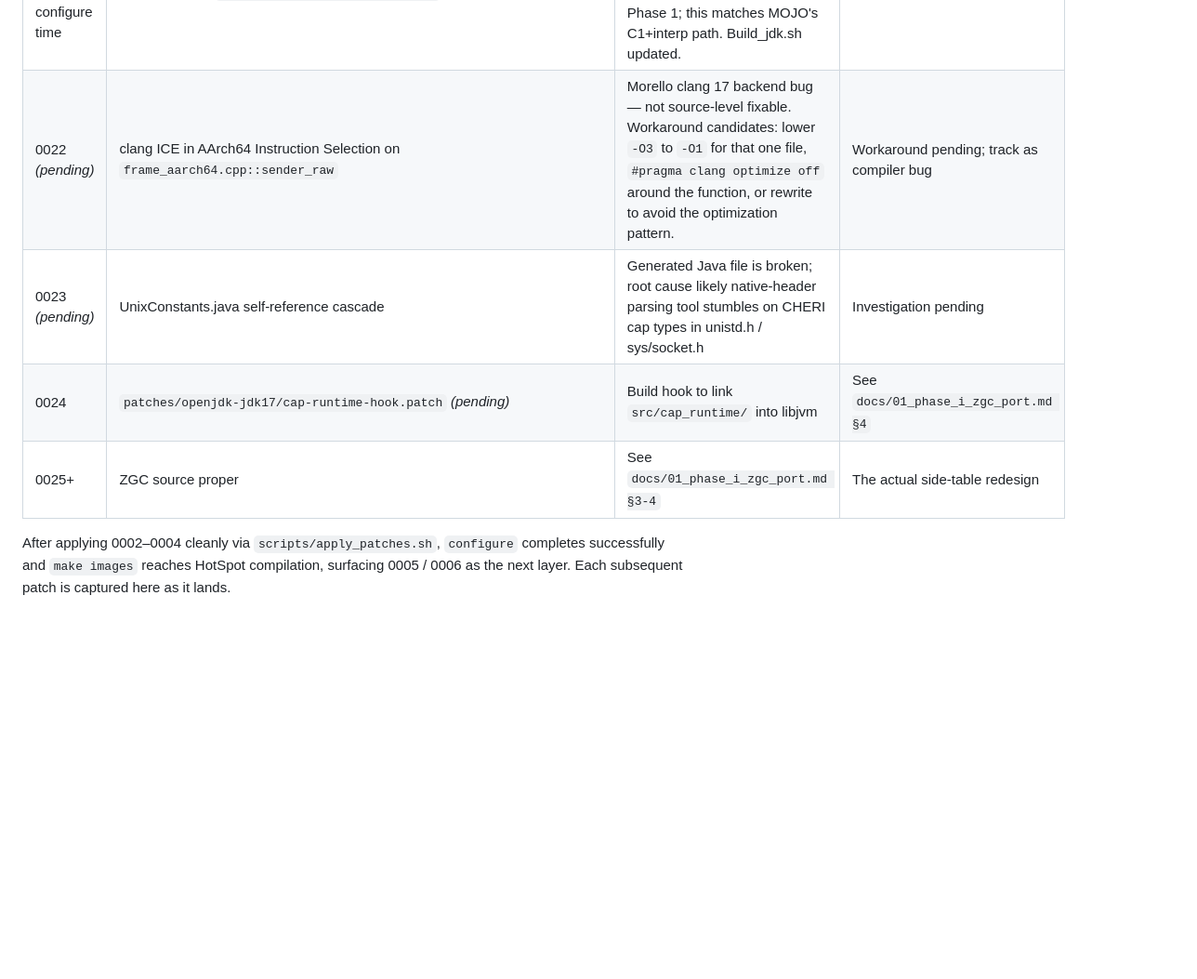
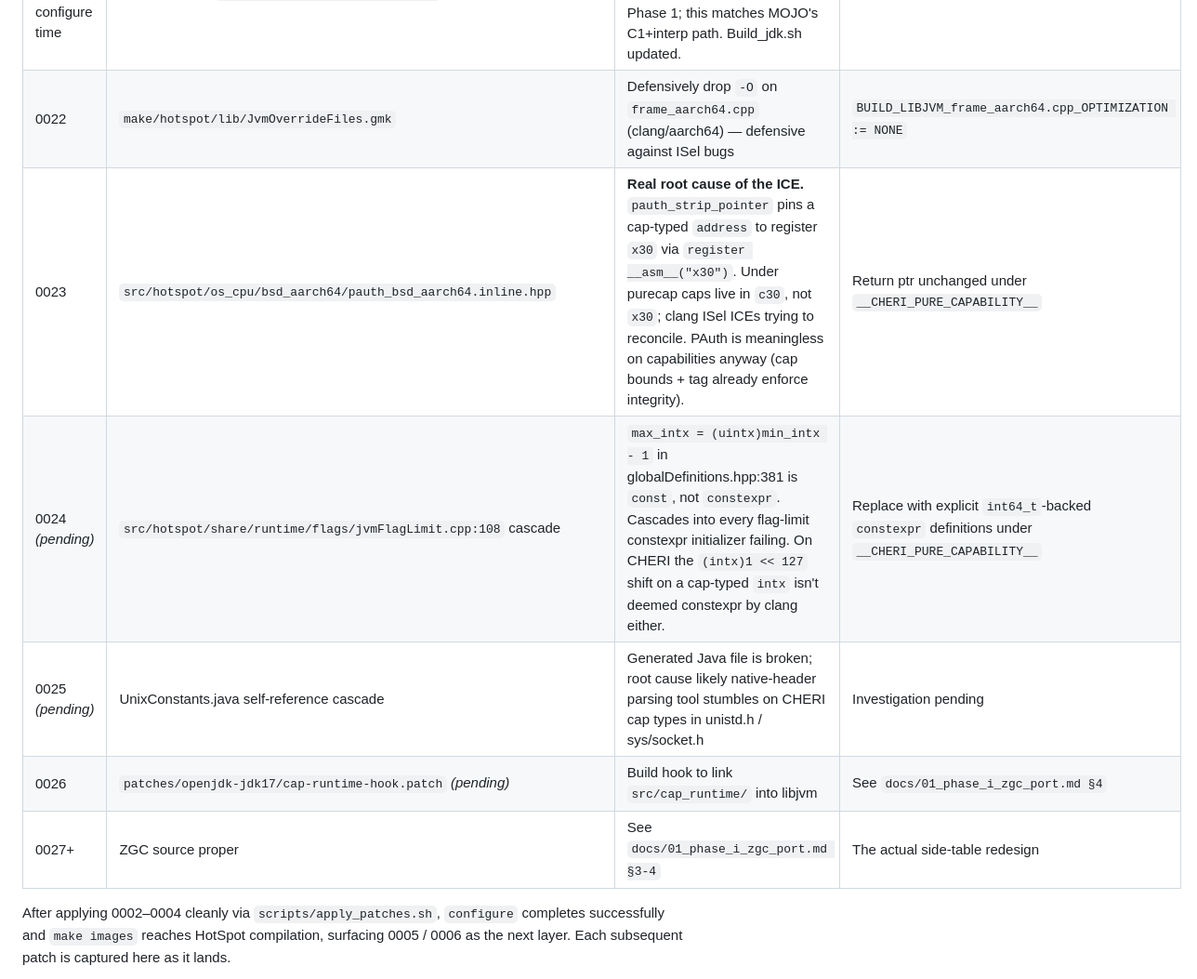
Before and after one commit to lmhtq/stopless-java-gc, a Markdown page: docs/05_zgc_cheri_collision_report.md, the part around the change. Shown at 93% size. Drawn GitHub-style; blank space fills up the shorter version.

Commit message:
Phase 1 session close (round 2): 22 patches, ICE eliminated, into JDK build
This session pushed Phase 1 from "first clang ICE blocker" to
"deep JDK build". Cumulative state on disk and in git:

  23 patches in patches/openjdk-jdk17/series (0002-0023)
  All idempotent through scripts/apply_patches.sh
  Build advances through HotSpot core, Shenandoah's mark bitmap,
    aarch64 portability shims, all the cap-typing template
    collisions, and the C2-dropped feature set
  Final breakthrough this session: 0023 identified the actual
    root cause of the persistent clang ICE — pauth_strip_pointer's
    `register __asm__("x30")` form can't host a cap-typed value
    in Morello's lowering. Pass-through under CHERI fixes
    frame_aarch64.cpp and any other site that includes
    pauth_aarch64.hpp transitively.

Patches added this session beyond the previous close:
  0022 JvmOverrideFiles.gmk — defensive -O0 on frame_aarch64.cpp
  0023 pauth_bsd_aarch64 — pass-through on CHERI (the real ICE fix)

Currently surfacing (catalogued in docs/05 §6):
  0024 jvmFlagLimit constexpr cascade — globalDefinitions.hpp's
    max_intx/min_intx are `const` rather than `constexpr`, and on
    CHERI the cap-typed `(intx)1 << 127` isn't constexpr-eligible
    either. Many flag-limit constexpr initializers fail. Should
    be a small refactor.
  0025+ UnixConstants gensrc cascade, cap_runtime hook, then ZGC.

Resume next session with: "继续 Phase 1" or "patch 0024 jvmFlagLimit".

Co-Authored-By: Claude Opus 4.7 (1M context) <noreply@anthropic.com>

```diff
--- a/docs/05_zgc_cheri_collision_report.md
+++ b/docs/05_zgc_cheri_collision_report.md
@@ -262,10 +262,12 @@ full set catalogued.
 | 0020 | `src/hotspot/os_cpu/bsd_aarch64/prefetch_bsd_aarch64.inline.hpp:34-42` | `prfm <prfop>, [reg, reg]` (reg+reg form) rejected by purecap assembler | Stub `Prefetch::read`/`write` under CHERI; perf-hint loss only |
 | 0021 | `src/hotspot/share/utilities/globalDefinitions_gcc.hpp:68-79` | `NULL_WORD = 0L` causes `intptrConst(NULL_WORD)` ambiguous between `(void*)` and `(intptr_t)` overloads — under CHERI `long != intptr_t` | Force `NULL_WORD = ((intptr_t)0)` in CHERI branch |
 | C2 dropped at configure time | (not a patch — `--with-jvm-features=-compiler2`) | Build 26 hit a clang ICE in `g1BarrierSetC2.cpp`. R2 (docs/07) predicted C2 cap-awareness is not feasible at Phase 1; this matches MOJO's C1+interp path. Build_jdk.sh updated. | — |
-| 0022 *(pending)* | clang ICE in AArch64 Instruction Selection on `frame_aarch64.cpp::sender_raw` | Morello clang 17 backend bug — not source-level fixable. Workaround candidates: lower `-O3` to `-O1` for that one file, `#pragma clang optimize off` around the function, or rewrite to avoid the optimization pattern. | Workaround pending; track as compiler bug |
-| 0023 *(pending)* | UnixConstants.java self-reference cascade | Generated Java file is broken; root cause likely native-header parsing tool stumbles on CHERI cap types in unistd.h / sys/socket.h | Investigation pending |
-| 0024 | `patches/openjdk-jdk17/cap-runtime-hook.patch` *(pending)* | Build hook to link `src/cap_runtime/` into libjvm | See `docs/01_phase_i_zgc_port.md §4` |
-| 0025+ | ZGC source proper | See `docs/01_phase_i_zgc_port.md §3-4` | The actual side-table redesign |
+| 0022 | `make/hotspot/lib/JvmOverrideFiles.gmk` | Defensively drop `-O` on `frame_aarch64.cpp` (clang/aarch64) — defensive against ISel bugs | `BUILD_LIBJVM_frame_aarch64.cpp_OPTIMIZATION := NONE` |
+| 0023 | `src/hotspot/os_cpu/bsd_aarch64/pauth_bsd_aarch64.inline.hpp` | **Real root cause of the ICE.** `pauth_strip_pointer` pins a cap-typed `address` to register `x30` via `register __asm__("x30")`. Under purecap caps live in `c30`, not `x30`; clang ISel ICEs trying to reconcile. PAuth is meaningless on capabilities anyway (cap bounds + tag already enforce integrity). | Return ptr unchanged under `__CHERI_PURE_CAPABILITY__` |
+| 0024 *(pending)* | `src/hotspot/share/runtime/flags/jvmFlagLimit.cpp:108` cascade | `max_intx = (uintx)min_intx - 1` in globalDefinitions.hpp:381 is `const`, not `constexpr`. Cascades into every flag-limit constexpr initializer failing. On CHERI the `(intx)1 << 127` shift on a cap-typed `intx` isn't deemed constexpr by clang either. | Replace with explicit `int64_t`-backed `constexpr` definitions under `__CHERI_PURE_CAPABILITY__` |
+| 0025 *(pending)* | UnixConstants.java self-reference cascade | Generated Java file is broken; root cause likely native-header parsing tool stumbles on CHERI cap types in unistd.h / sys/socket.h | Investigation pending |
+| 0026 | `patches/openjdk-jdk17/cap-runtime-hook.patch` *(pending)* | Build hook to link `src/cap_runtime/` into libjvm | See `docs/01_phase_i_zgc_port.md §4` |
+| 0027+ | ZGC source proper | See `docs/01_phase_i_zgc_port.md §3-4` | The actual side-table redesign |
 
 After applying 0002–0004 cleanly via `scripts/apply_patches.sh`,
 `configure` completes successfully and `make images` reaches HotSpot
```
